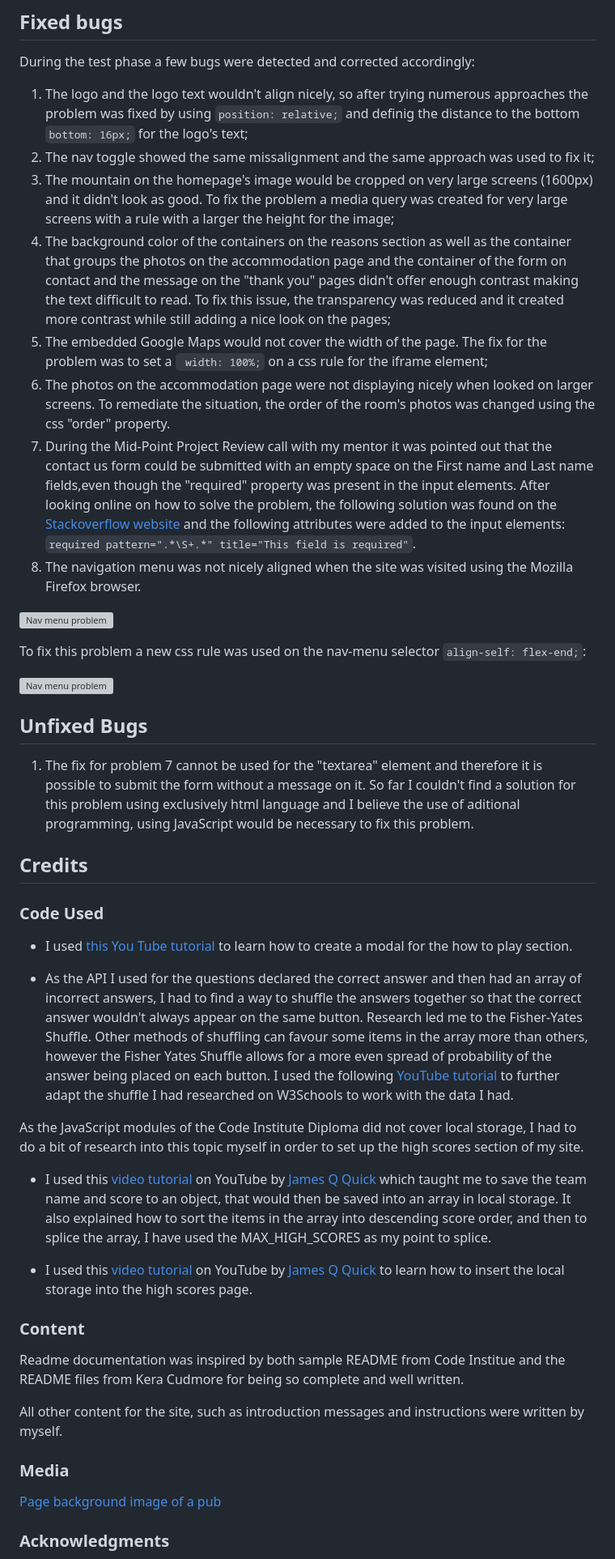
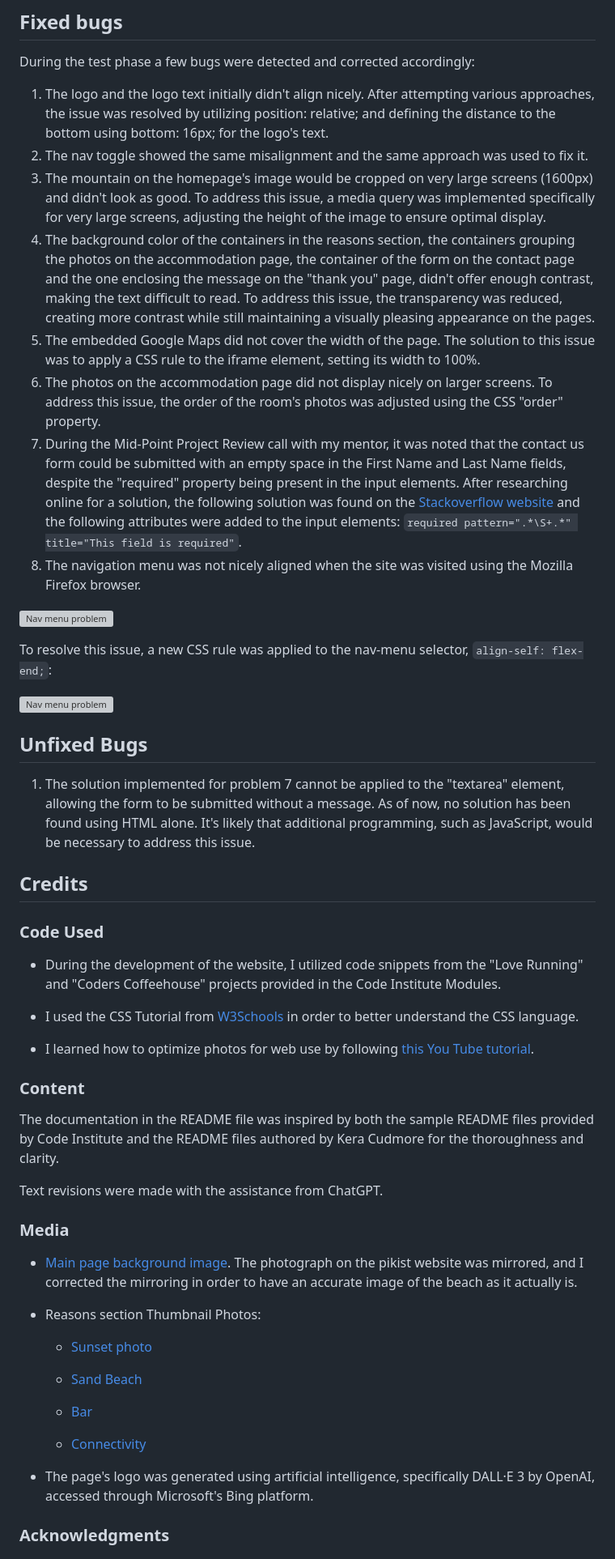
Before and after one commit to pswhdev/pepe-beach-haven, a Markdown page: README.md, the part around one of its changes. Shown at 81% size. Drawn GitHub-style; grey boxes are pictures that could not be loaded.

```diff
--- a/README.md
+++ b/README.md
@@ -253,48 +241,57 @@ Please refer to [TESTING.md](TESTING.md) file for all testing carried out.
 
 ## Fixed bugs
 During the test phase a few bugs were detected and corrected accordingly:
-1. The logo and the logo text wouldn't align nicely, so after trying numerous approaches the problem was fixed by using `position: relative;` and definig the distance to the bottom `bottom: 16px;` for the logo's text;
-2. The nav toggle showed the same missalignment and the same approach was used to fix it;
-3. The mountain on the homepage's image would be cropped on very large screens (1600px) and it didn't look as good. To fix the problem a media query was created for very large screens with a rule with a larger the height for the image;
-4. The background color of the containers on the reasons section as well as the container that groups the photos on the accommodation page and the container of the form on contact and the message on the "thank you" pages didn't offer enough contrast making the text difficult to read. To fix this issue, the transparency was reduced and it created more contrast while still adding a nice look on the pages;
-5. The embedded Google Maps would not cover the width of the page. The fix for the problem was to set a ` width: 100%;` on a css rule for the iframe element;
-6. The photos on the accommodation page were not displaying nicely when looked on larger screens. To remediate the situation, the order of the room's photos was changed using the css "order" property.
-7. During the Mid-Point Project Review call with my mentor it was pointed out that the contact us form could be submitted with an empty space on the First name and Last name fields,even though the "required" property was present in the input elements. After looking online on how to solve the problem, the following solution was found on the [Stackoverflow website](https://stackoverflow.com/questions/13766015/is-it-possible-to-configure-a-required-field-to-ignore-white-space) and the following attributes were added to the input elements: `required pattern=".*\S+.*" title="This field is required"`.
+1. The logo and the logo text initially didn't align nicely. After attempting various approaches, the issue was resolved by utilizing position: relative; and defining the distance to the bottom using bottom: 16px; for the logo's text.
+2. The nav toggle showed the same misalignment and the same approach was used to fix it.
+3. The mountain on the homepage's image would be cropped on very large screens (1600px) and didn't look as good. To address this issue, a media query was implemented specifically for very large screens, adjusting the height of the image to ensure optimal display.
+4. The background color of the containers in the reasons section, the containers grouping the photos on the accommodation page, the container of the form on the contact page and the one enclosing the message on the "thank you" page, didn't offer enough contrast, making the text difficult to read. To address this issue, the transparency was reduced, creating more contrast while still maintaining a visually pleasing appearance on the pages.
+5. The embedded Google Maps did not cover the width of the page. The solution to this issue was to apply a CSS rule to the iframe element, setting its width to 100%.
+6. The photos on the accommodation page did not display nicely on larger screens. To address this issue, the order of the room's photos was adjusted using the CSS "order" property.
+7. During the Mid-Point Project Review call with my mentor, it was noted that the contact us form could be submitted with an empty space in the First Name and Last Name fields, despite the "required" property being present in the input elements. After researching online for a solution, the following solution was found on the  [Stackoverflow website](https://stackoverflow.com/questions/13766015/is-it-possible-to-configure-a-required-field-to-ignore-white-space) and the following attributes were added to the input elements: `required pattern=".*\S+.*" title="This field is required"`.
 8. The navigation menu was not nicely aligned when the site was visited using the Mozilla Firefox browser.
 
 ![Nav menu problem](documentation/nav-menu-firefox-problem.png)
 
-To fix this problem a new css rule was used on the nav-menu selector `align-self: flex-end;`:
+To resolve this issue, a new CSS rule was applied to the nav-menu selector, `align-self: flex-end;`:
 
 ![Nav menu problem](documentation/nav-menu-firefox-fixed.png)
 
 ## Unfixed Bugs
 
-1. The fix for problem 7 cannot be used for the "textarea" element and therefore it is possible to submit the form without a message on it. So far I couldn't find a solution for this problem using exclusively html language and I believe the use of aditional programming, using JavaScript would be necessary to fix this problem.
+1. The solution implemented for problem 7 cannot be applied to the "textarea" element, allowing the form to be submitted without a message. As of now, no solution has been found using HTML alone. It's likely that additional programming, such as JavaScript, would be necessary to address this issue.
+
 
 ## Credits
 
 ### Code Used
 
-* I used [this You Tube tutorial](https://www.youtube.com/watch?v=XH5OW46yO8I) to learn how to create a modal for the how to play section.
+- During the development of the website, I utilized code snippets from the "Love Running" and "Coders Coffeehouse" projects provided in the Code Institute Modules.
 
-* As the API I used for the questions declared the correct answer and then had an array of incorrect answers, I had to find a way to shuffle the answers together so that the correct answer wouldn't always appear on the same button. Research led me to the Fisher-Yates Shuffle. Other methods of shuffling can favour some items in the array more than others, however the Fisher Yates Shuffle allows for a more even spread of probability of the answer being placed on each button. I used the following [YouTube tutorial](https://www.youtube.com/watch?v=eATLMjs7y4s&list=PL5egNEXQTWmFHAoWFVRLNAvD-9zzyWVxA&index=3) to further adapt the shuffle I had researched on W3Schools to work with the data I had.
+- I used the CSS Tutorial from [W3Schools](https://www.w3schools.com/) in order to better understand the CSS language.
 
-As the JavaScript modules of the Code Institute Diploma did not cover local storage, I had to do a bit of research into this topic myself in order to set up the high scores section of my site.
-
-* I used this [video tutorial](https://www.youtube.com/watch?v=DFhmNLKwwGw&list=PLDlWc9AfQBfZIkdVaOQXi1tizJeNJipEx&index=9) on YouTube by [James Q Quick](https://www.youtube.com/channel/UC-T8W79DN6PBnzomelvqJYw) which taught me to save the team name and score to an object, that would then be saved into an array in local storage. It also explained how to sort the items in the array into descending score order, and then to splice the array, I have used the MAX_HIGH_SCORES as my point to splice.
-
-* I used this [video tutorial](https://www.youtube.com/watch?v=jfOv18lCMmw&list=PLDlWc9AfQBfZIkdVaOQXi1tizJeNJipEx&index=10) on YouTube by [James Q Quick](https://www.youtube.com/channel/UC-T8W79DN6PBnzomelvqJYw) to learn how to insert the local storage into the high scores page.
+- I learned how to optimize photos for web use by following [this You Tube tutorial](https://www.youtube.com/watch?v=bfACnNIw2qA&t=613s).
 
 ### Content
 
-Readme documentation was inspired by both sample README from Code Institue and the README files from Kera Cudmore for being so complete and well written.
+The documentation in the README file was inspired by both the sample README files provided by Code Institute and the README files authored by Kera Cudmore for the thoroughness and clarity.
 
-All other content for the site, such as introduction messages and instructions were written by myself.
+Text revisions were made with the assistance from ChatGPT.
 
 ### Media
 
-[Page background image of a pub](https://pixabay.com/photos/bar-pub-cafe-establishment-stools-2209813/)
+- [Main page background image](https://www.pikist.com/free-photo-ssjyk/download). The photograph on the pikist website was mirrored, and I corrected the mirroring in order to have an accurate image of the beach as it actually is.
+
+- Reasons section Thumbnail Photos:
+
+  - [Sunset photo](https://unsplash.com/photos/the-sun-is-setting-over-the-ocean-with-waves-Yisr9qcGuXM)
+
+  - [Sand Beach](https://jagwire.augusta.edu/barra-da-tijuca-beach/)
+
+  - [Bar](http://www.aquinabarra.com.br/Destaque/184/Gastronomia/Uma-selecao-de-bares-para-amar-a-Olegario-Maciel)
+
+  - [Connectivity](https://upload.wikimedia.org/wikipedia/commons/thumb/7/70/Applications-internet.svg/768px-Applications-internet.svg.png)
+
+- The page's logo was generated using artificial intelligence, specifically DALL·E 3 by OpenAI, accessed through Microsoft's Bing platform.
 
 ### Acknowledgments
 
```
Also changed, not shown: other parts of README.md (+23 -61 lines), TESTING.md (+20 -16 lines), documentation/DM-sample.png (added), documentation/lh-accommodation-desktop.png (added), documentation/lh-desktop-accommodation.png (deleted), documentation/lh-desktop-index.png (deleted), documentation/lh-index-desktop.png (added), documentation/railway-sample.png (added), 1 other file.
